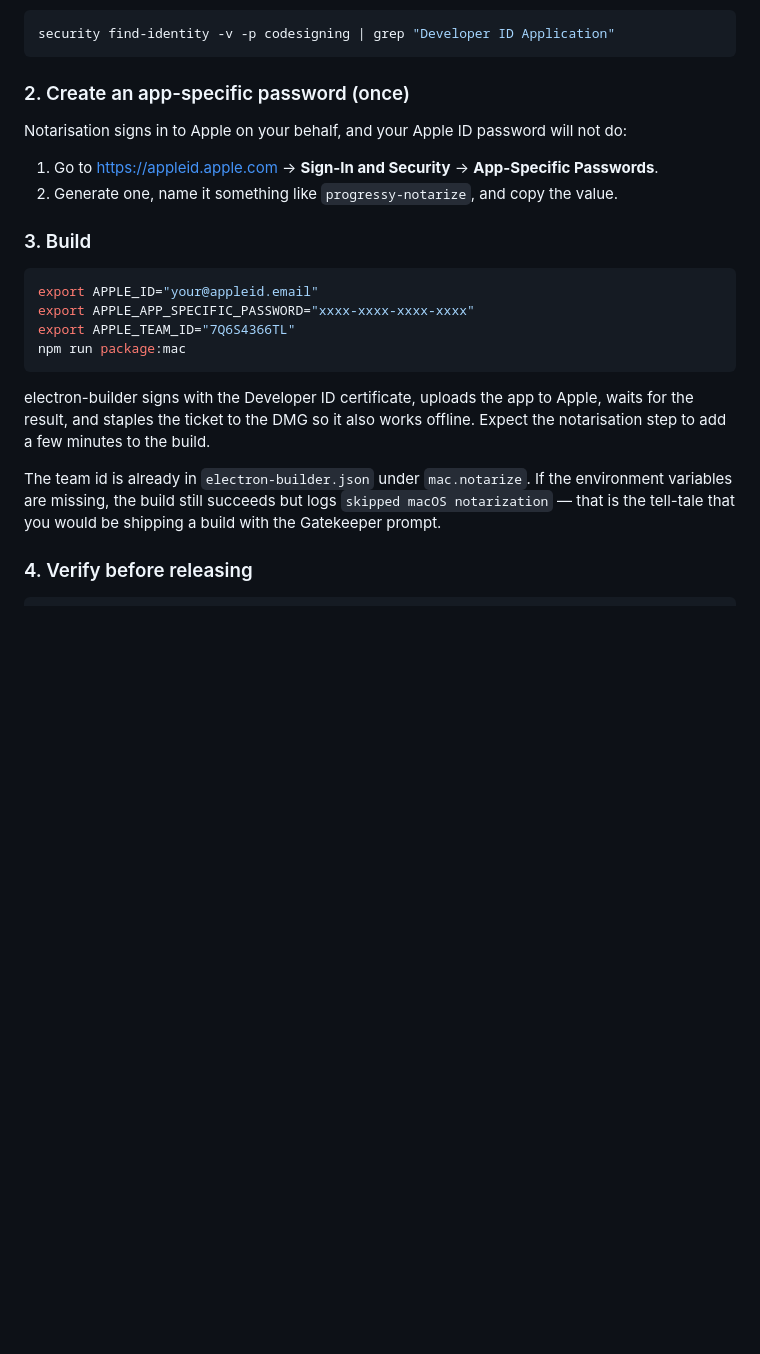
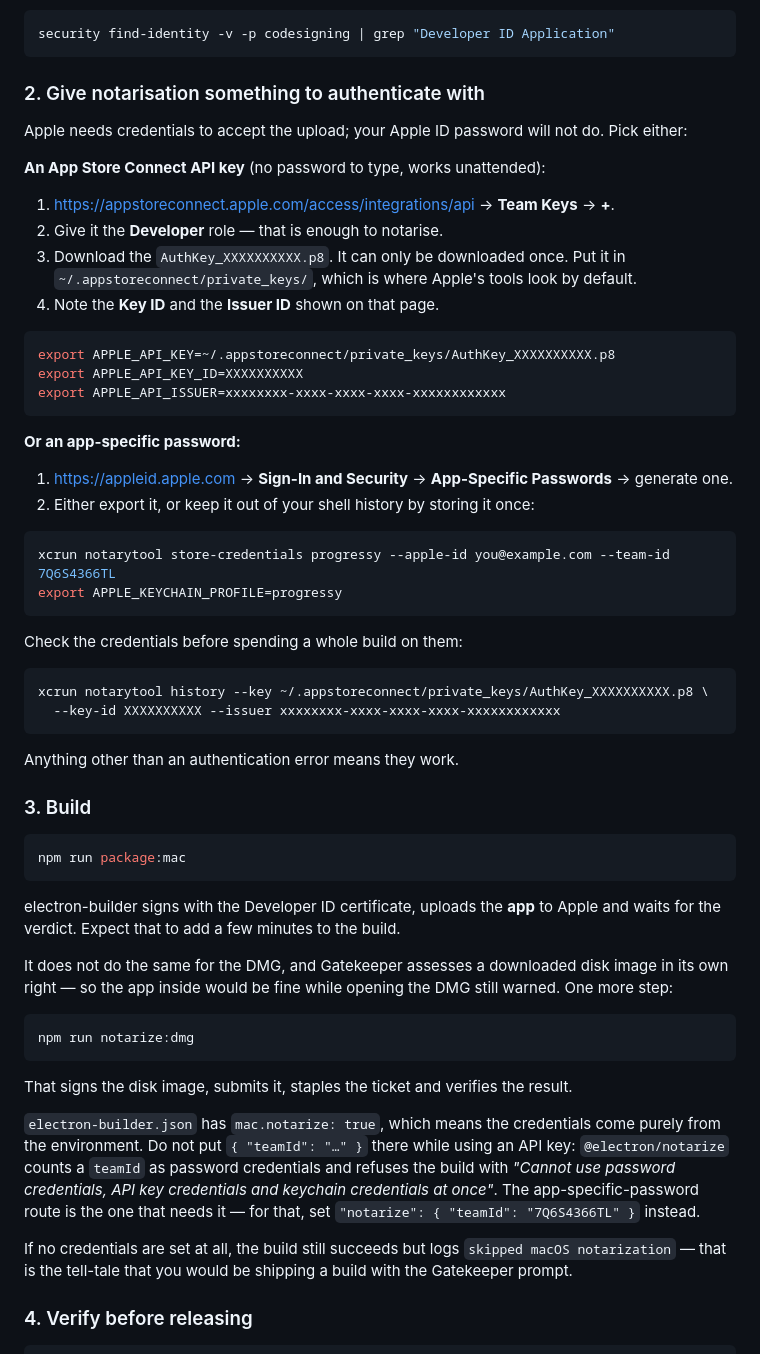
Before and after one commit to sietzekeuning/progressy, a Markdown page: BUILD.md, the part around the change. Rendered like a GitHub page; blank space fills up the shorter version.

Commit message:
Sign and notarise the macOS build, and give it a real icon
Downloads no longer hit "Progressy cannot be opened because the developer
cannot be verified", so the xattr quarantine dance is gone from the README.

- Signed with a Developer ID Application certificate and notarised by Apple.
  `spctl` now reports "accepted, source=Notarized Developer ID" for both the
  app and the disk image.
- `mac.notarize` is `true` rather than `{ teamId }`: @electron/notarize counts
  a teamId as password credentials, so it collides with an App Store Connect
  API key and refuses the build. BUILD.md says when you do need it.
- electron-builder notarises the .app but not the .dmg that wraps it, and
  Gatekeeper assesses a downloaded disk image in its own right - so the app
  inside was fine while opening the DMG still warned. `npm run notarize:dmg`
  signs, submits, staples and verifies it.
- BUILD.md documents both credential routes end to end, including how to test
  them before spending a build on it.

New icon: a progress ring, the same motif the cards use, so the app and its
notifications read as one thing. The menu bar version is a template image
(black + alpha) that macOS tints for light and dark mode, and it still holds
up at 16px. The SVG sources are in src/assets, with rendering notes.

Co-Authored-By: Claude Opus 5 <noreply@anthropic.com>

````diff
--- a/BUILD.md
+++ b/BUILD.md
@@ -41,29 +41,69 @@ Check that it landed:
 security find-identity -v -p codesigning | grep "Developer ID Application"
 ```
 
-### 2. Create an app-specific password (once)
+### 2. Give notarisation something to authenticate with
 
-Notarisation signs in to Apple on your behalf, and your Apple ID password will not do:
+Apple needs credentials to accept the upload; your Apple ID password will not do. Pick either:
 
-1. Go to <https://appleid.apple.com> → **Sign-In and Security** → **App-Specific Passwords**.
-2. Generate one, name it something like `progressy-notarize`, and copy the value.
+**An App Store Connect API key** (no password to type, works unattended):
+
+1. <https://appstoreconnect.apple.com/access/integrations/api> → **Team Keys** → **+**.
+2. Give it the **Developer** role — that is enough to notarise.
+3. Download the `AuthKey_XXXXXXXXXX.p8`. It can only be downloaded once. Put it in
+   `~/.appstoreconnect/private_keys/`, which is where Apple's tools look by default.
+4. Note the **Key ID** and the **Issuer ID** shown on that page.
+
+```bash
+export APPLE_API_KEY=~/.appstoreconnect/private_keys/AuthKey_XXXXXXXXXX.p8
+export APPLE_API_KEY_ID=XXXXXXXXXX
+export APPLE_API_ISSUER=xxxxxxxx-xxxx-xxxx-xxxx-xxxxxxxxxxxx
+```
+
+**Or an app-specific password:**
+
+1. <https://appleid.apple.com> → **Sign-In and Security** → **App-Specific Passwords** → generate one.
+2. Either export it, or keep it out of your shell history by storing it once:
+
+```bash
+xcrun notarytool store-credentials progressy --apple-id you@example.com --team-id 7Q6S4366TL
+export APPLE_KEYCHAIN_PROFILE=progressy
+```
+
+Check the credentials before spending a whole build on them:
+
+```bash
+xcrun notarytool history --key ~/.appstoreconnect/private_keys/AuthKey_XXXXXXXXXX.p8 \
+  --key-id XXXXXXXXXX --issuer xxxxxxxx-xxxx-xxxx-xxxx-xxxxxxxxxxxx
+```
+
+Anything other than an authentication error means they work.
 
 ### 3. Build
 
 ```bash
-export APPLE_ID="your@appleid.email"
-export APPLE_APP_SPECIFIC_PASSWORD="xxxx-xxxx-xxxx-xxxx"
-export APPLE_TEAM_ID="7Q6S4366TL"
 npm run package:mac
 ```
 
-electron-builder signs with the Developer ID certificate, uploads the app to Apple, waits for the
-result, and staples the ticket to the DMG so it also works offline. Expect the notarisation step to
-add a few minutes to the build.
+electron-builder signs with the Developer ID certificate, uploads the **app** to Apple and waits for
+the verdict. Expect that to add a few minutes to the build.
 
-The team id is already in `electron-builder.json` under `mac.notarize`. If the environment variables
-are missing, the build still succeeds but logs `skipped macOS notarization` — that is the tell-tale
-that you would be shipping a build with the Gatekeeper prompt.
+It does not do the same for the DMG, and Gatekeeper assesses a downloaded disk image in its own
+right — so the app inside would be fine while opening the DMG still warned. One more step:
+
+```bash
+npm run notarize:dmg
+```
+
+That signs the disk image, submits it, staples the ticket and verifies the result.
+
+`electron-builder.json` has `mac.notarize: true`, which means the credentials come purely from the
+environment. Do not put `{ "teamId": "…" }` there while using an API key: `@electron/notarize` counts
+a `teamId` as password credentials and refuses the build with *"Cannot use password credentials, API
+key credentials and keychain credentials at once"*. The app-specific-password route is the one that
+needs it — for that, set `"notarize": { "teamId": "7Q6S4366TL" }` instead.
+
+If no credentials are set at all, the build still succeeds but logs `skipped macOS notarization` —
+that is the tell-tale that you would be shipping a build with the Gatekeeper prompt.
 
 ### 4. Verify before releasing
 
````
Also changed, not shown: README.md (+13 -14 lines), docs/icon.png (added), src/assets/icon.png, src/assets/iconTemplate.png, src/assets/iconTemplate@2x.png, 6 other files.
